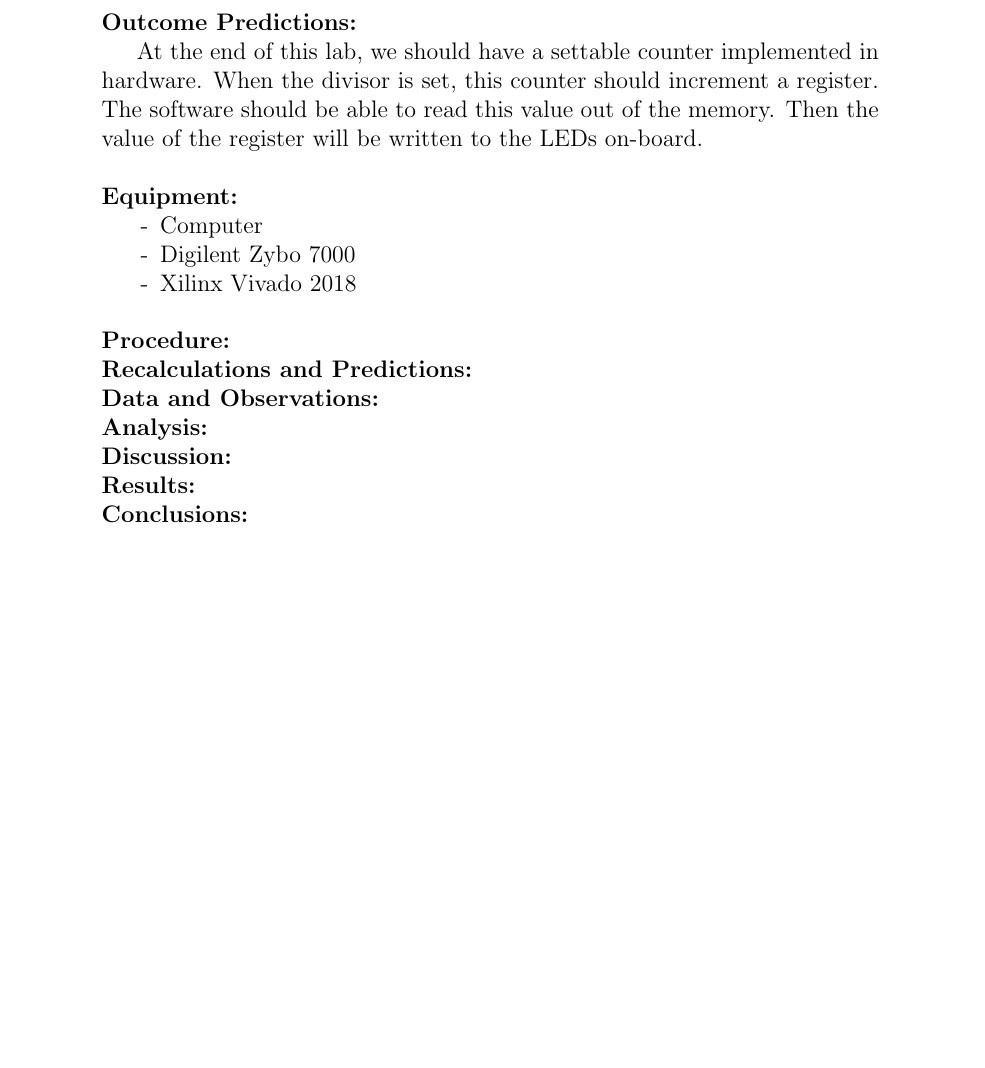
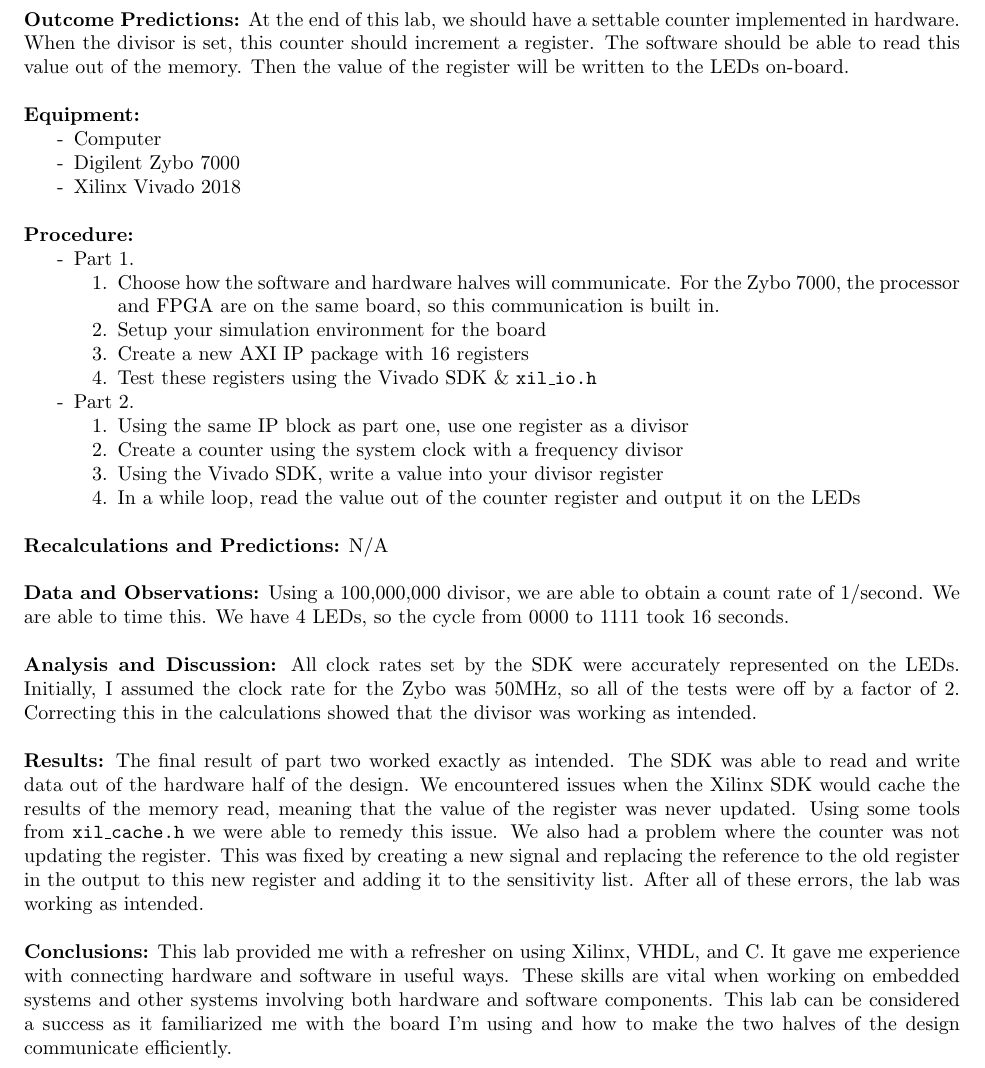
Before and after one commit to charlie-coleman/school, a LaTeX document (senior/fall/hscd/reports/lab2/lab2.tex): part of the page, cut so that both start at the same text, the shorter picture padded with empty space. The pictures show the PDF file senior/fall/hscd/reports/lab2/lab2.pdf that the author committed with the source.

Commit message:
finished lab 2 report

```diff
--- a/senior/fall/hscd/reports/lab2/lab2.tex
+++ b/senior/fall/hscd/reports/lab2/lab2.tex
@@ -41,2 +34,4 @@ At the end of this lab, we should have a settable counter implemented in hardwar
 		\item Choose how the software and hardware halves will communicate. For the Zybo 7000, the processor and FPGA are on the same board, so this communication is built in.
 		\item Setup your simulation environment for the board
+		\item Create a new AXI IP package with 16 registers
+		\item Test these registers using the Vivado SDK \& \texttt{xil\_io.h}
@@ -46,17 +38,20 @@ At the end of this lab, we should have a settable counter implemented in hardwar
 	\end{enumerate}
-	\item Part 2.
-	\begin{enumerate}
+	\item[-] Part 2.
+	\begin{enumerate}[noitemsep, nolistsep]
 		\item Using the same IP block as part one, use one register as a divisor
+		\item Create a counter using the system clock with a frequency divisor
+		\item Using the Vivado SDK, write a value into your divisor register
+		\item In a while loop, read the value out of the counter register and output it on the LEDs
 	\end{enumerate}
-\end{itemize}
+\end{itemize}~
 
-\noindent \textbf{Recalculations and Predictions:}
+\noindent \textbf{Recalculations and Predictions:} N/A\\
 
-N/A\\
+\noindent \textbf{Data and Observations:} Using a 100,000,000 divisor, we are able to obtain a count rate of 1/second. We are able to time this. We have 4 LEDs, so the cycle from 0000 to 1111 took 16 seconds.\\
 
-\noindent \textbf{Data and Observations:}
+\noindent \textbf{Analysis and Discussion:} All clock rates set by the SDK were accurately represented on the LEDs. Initially, I assumed the clock rate for the Zybo was 50MHz, so all of the tests were off by a factor of 2. Correcting this in the calculations showed that the divisor was working as intended.\\
 
-N/A\\
+\noindent \textbf{Results:} The final result of part two worked exactly as intended. The SDK was able to read and write data out of the hardware half of the design. We encountered issues when the Xilinx SDK would cache the results of the memory read, meaning that the value of the register was never updated. Using some tools from \texttt{xil\_cache.h} we were able to remedy this issue. We also had a problem where the counter was not updating the register. This was fixed by creating a new signal and replacing the reference to the old register in the output to this new register and adding it to the sensitivity list. After all of these errors, the lab was working as intended.\\
 
-\noindent \textbf{Analysis:}
+\noindent \textbf{Conclusions:} This lab provided me with a refresher on using Xilinx, VHDL, and C. It gave me experience with connecting hardware and software in useful ways. These skills are vital when working on embedded systems and other systems involving both hardware and software components. This lab can be considered a success as it familiarized me with the board I'm using and how to make the two halves of the design communicate efficiently.
 
```
Also changed, not shown: senior/fall/hscd/reports/lab2/lab2.pdf, senior/fall/hscd/reports/lab2/lab2.tex (35 more changed lines), 2 other files.
